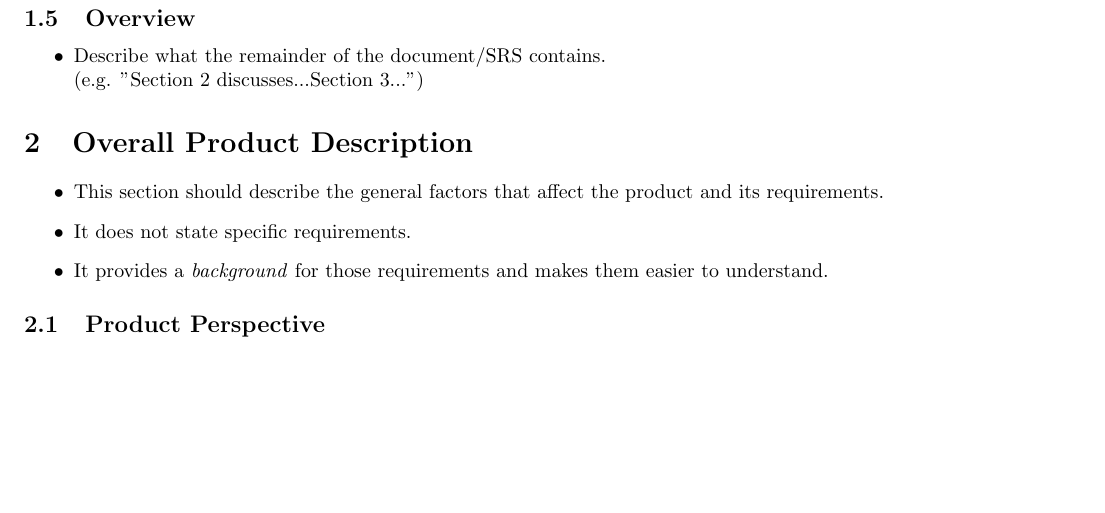
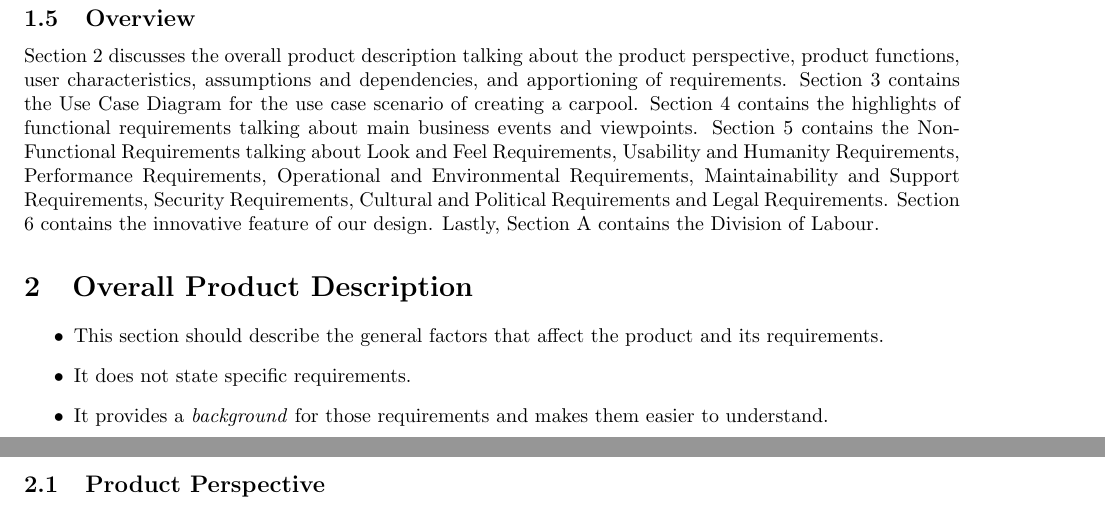
Before and after one commit to txshah/3A04_group6, a LaTeX document (SE3A04_Group6.tex): part of page 4 of 20 before the commit and two parts of pages 4 and 5 of 20 after it, the two joined at a grey line, cut so that both start at the same text, the shorter picture padded with empty space. Compiled offline with pdfLaTeX.

Commit message:
add overview

```diff
--- a/SE3A04_Group6.tex
+++ b/SE3A04_Group6.tex
@@ -186,11 +186,14 @@ This software will reliably generate a report based on any of the available inpu
 \subsection{Overview}
 \label{sub:overview}
 % Begin SubSection
-\begin{itemize}
-	\item Describe what the remainder of the document/SRS contains.\\
-	(e.g. "Section 2 discusses...Section 3...")
-%	\item Explain how the SRS is organized
-\end{itemize}
+Section 2 discusses the overall product description talking about the product perspective, product functions,
+user characteristics, assumptions and dependencies, and apportioning of requirements. Section 3 contains
+the Use Case Diagram for the use case scenario of creating a carpool. Section 4 contains the highlights of
+functional requirements talking about main business events and viewpoints. Section 5 contains the Non-
+Functional Requirements talking about Look and Feel Requirements, Usability and Humanity Requirements,
+Performance Requirements, Operational and Environmental Requirements, Maintainability and Support
+Requirements, Security Requirements, Cultural and Political Requirements and Legal Requirements. Section
+6 contains the innovative feature of our design. Lastly, Section A contains the Division of Labour.
 % End SubSection
 
 % End Section
```
